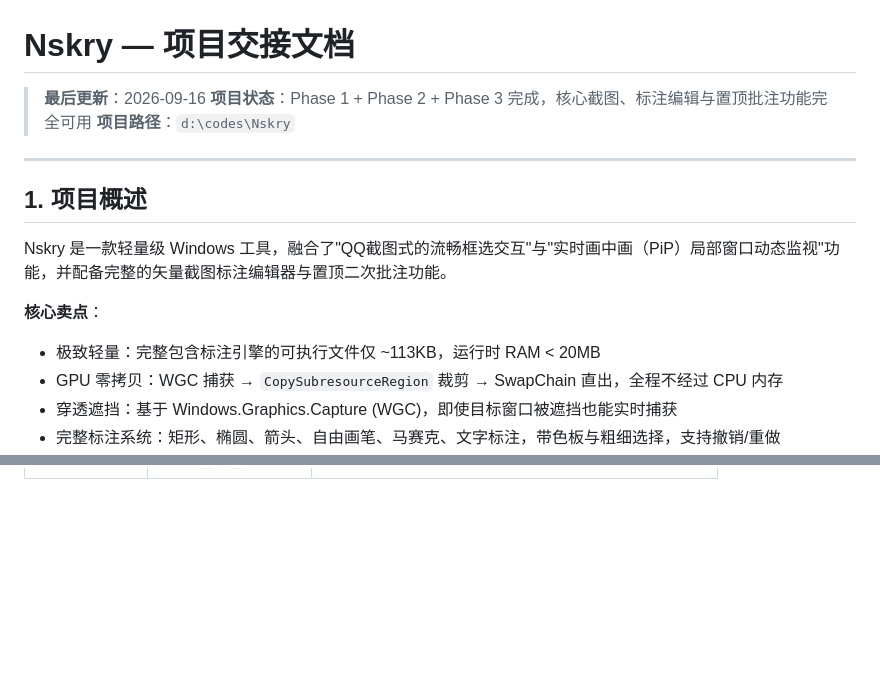
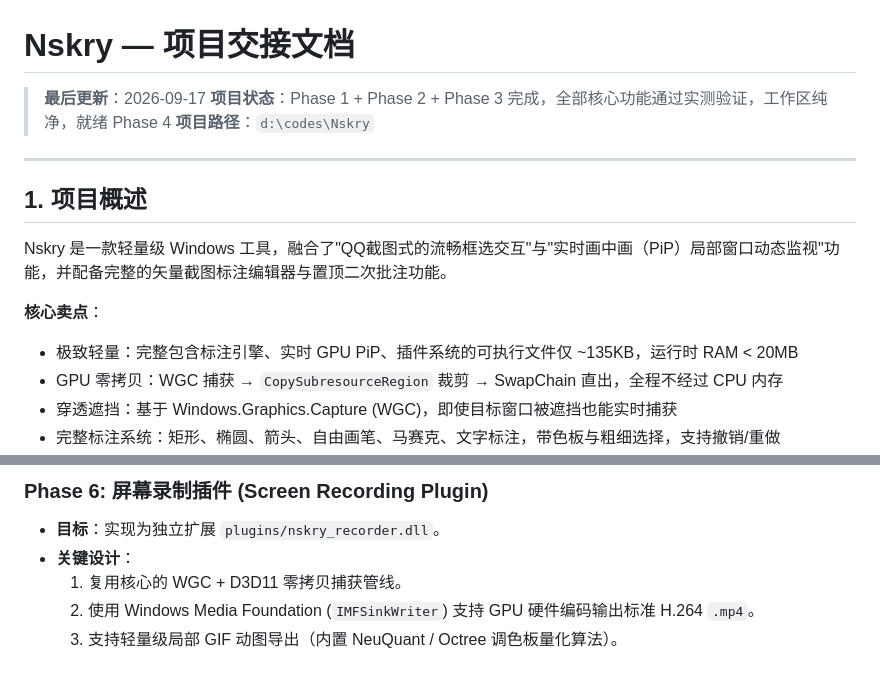
Before and after one commit to GuanT0u/Nskry, a Markdown page: docs/HANDOFF.md, 2 parts joined by grey strips. Drawn GitHub-style; blank space fills up the shorter version.

Commit message:
docs: update HANDOFF with technical solutions and phase 4-6 roadmaps

```diff
--- a/docs/HANDOFF.md
+++ b/docs/HANDOFF.md
@@ -1,7 +1,7 @@
 # Nskry — 项目交接文档
 
-> **最后更新**：2026-09-16
-> **项目状态**：Phase 1 + Phase 2 + Phase 3 完成，核心截图、标注编辑与置顶批注功能完全可用
+> **最后更新**：2026-09-17
+> **项目状态**：Phase 1 + Phase 2 + Phase 3 完成，全部核心功能通过实测验证，工作区纯净，就绪 Phase 4
 > **项目路径**：`d:\codes\Nskry`
 
 ---
@@ -11,7 +11,7 @@
 Nskry 是一款轻量级 Windows 工具，融合了"QQ截图式的流畅框选交互"与"实时画中画（PiP）局部窗口动态监视"功能，并配备完整的矢量截图标注编辑器与置顶二次批注功能。
 
 **核心卖点**：
-- 极致轻量：完整包含标注引擎的可执行文件仅 ~113KB，运行时 RAM < 20MB
+- 极致轻量：完整包含标注引擎、实时 GPU PiP、插件系统的可执行文件仅 ~135KB，运行时 RAM < 20MB
 - GPU 零拷贝：WGC 捕获 → `CopySubresourceRegion` 裁剪 → SwapChain 直出，全程不经过 CPU 内存
 - 穿透遮挡：基于 Windows.Graphics.Capture (WGC)，即使目标窗口被遮挡也能实时捕获
 - 完整标注系统：矩形、椭圆、箭头、自由画笔、马赛克、文字标注，带色板与粗细选择，支持撤销/重做
@@ -154,0 +202,6 @@ cmd /c "`"$vcvars`" > nul 2>&1 && cmake --build build"
+### Phase 6: 屏幕录制插件 (Screen Recording Plugin)
+- **目标**：实现为独立扩展 `plugins/nskry_recorder.dll`。
+- **关键设计**：
+  1. 复用核心的 WGC + D3D11 零拷贝捕获管线。
+  2. 使用 Windows Media Foundation (`IMFSinkWriter`) 支持 GPU 硬件编码输出标准 H.264 `.mp4`。
+  3. 支持轻量级局部 GIF 动图导出（内置 NeuQuant / Octree 调色板量化算法）。
```
Also changed, not shown: other parts of docs/HANDOFF.md (+47 -0 lines).
